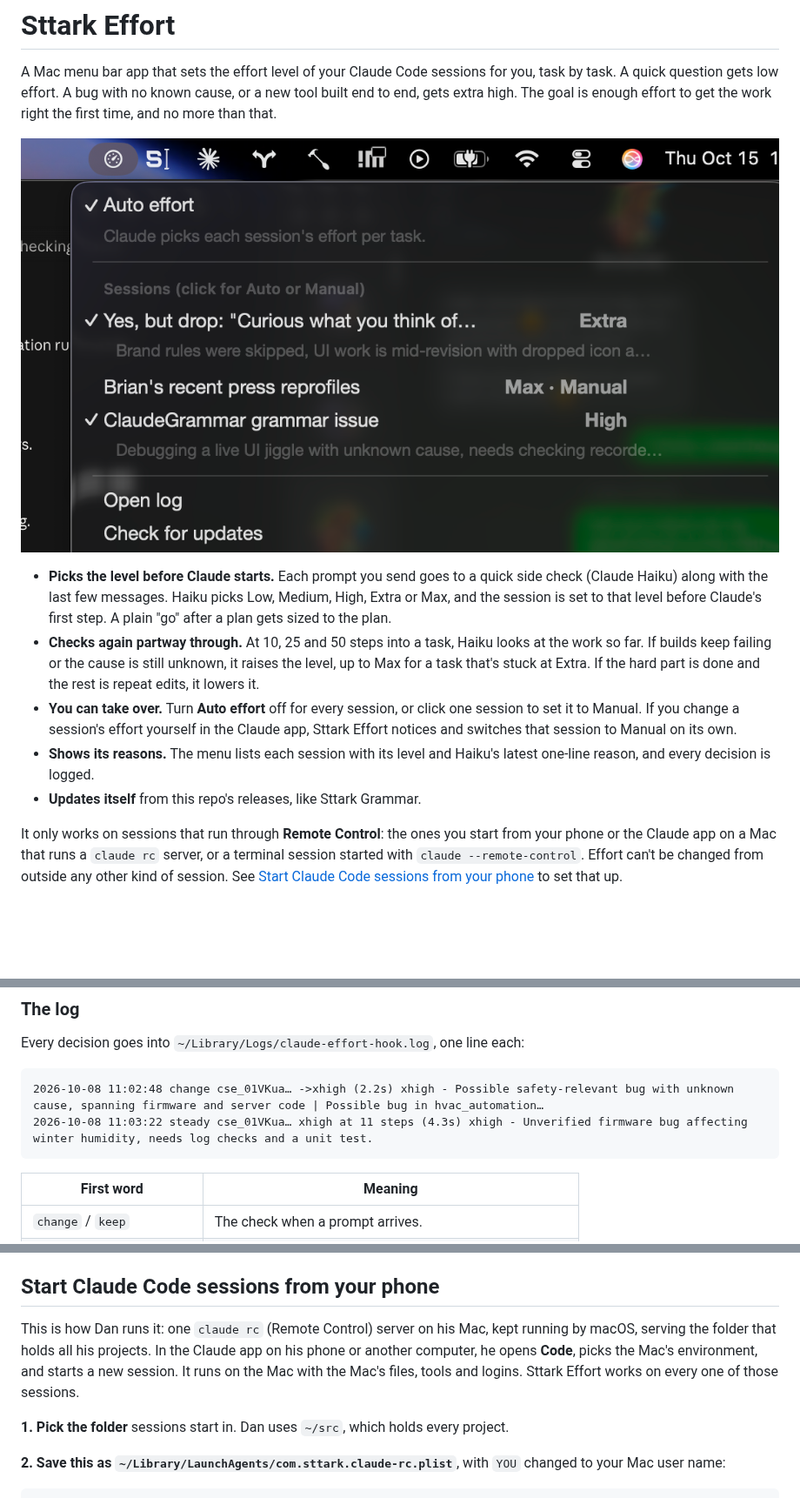
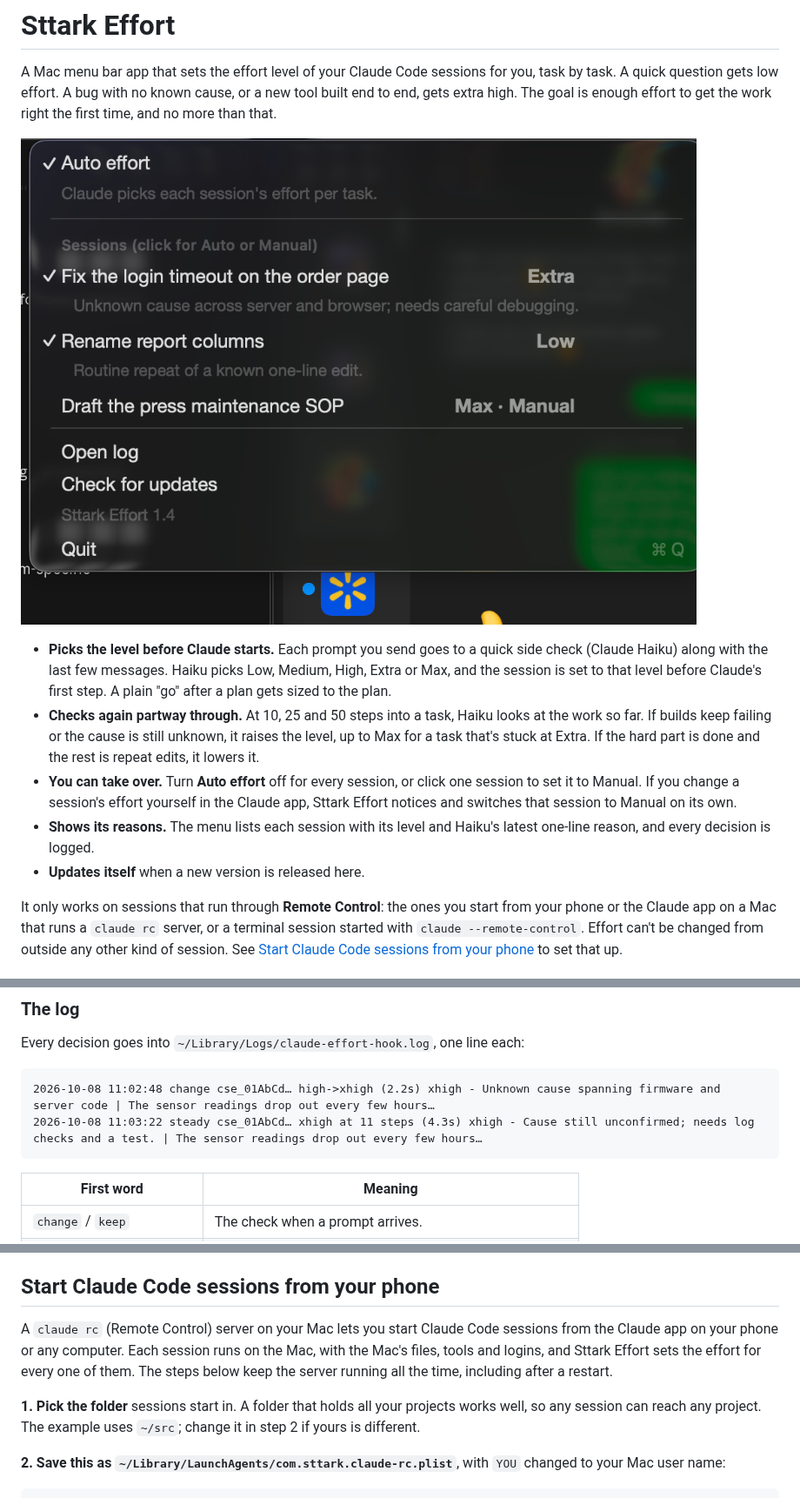
Before and after one commit to Sttark/sttark-claude-kit, a Markdown page: README.md, 3 parts joined by grey strips. Shown at 87% size. Rendered like a GitHub page; pictures changed too: docs/menu.png; blank space fills up the shorter version.

Commit message:
README: write for someone new to the app; sample screenshot and log lines
Co-Authored-By: Claude Opus 5.5 <noreply@anthropic.com>
Claude-Session: https://claude.ai/code/session_01DmRNH4SGt9PtvffKmt4WyV

````diff
--- a/README.md
+++ b/README.md
@@ -8,7 +8,7 @@ A Mac menu bar app that sets the effort level of your Claude Code sessions for y
 - **Checks again partway through.** At 10, 25 and 50 steps into a task, Haiku looks at the work so far. If builds keep failing or the cause is still unknown, it raises the level, up to Max for a task that's stuck at Extra. If the hard part is done and the rest is repeat edits, it lowers it.
 - **You can take over.** Turn **Auto effort** off for every session, or click one session to set it to Manual. If you change a session's effort yourself in the Claude app, Sttark Effort notices and switches that session to Manual on its own.
 - **Shows its reasons.** The menu lists each session with its level and Haiku's latest one-line reason, and every decision is logged.
-- **Updates itself** from this repo's releases, like Sttark Grammar.
+- **Updates itself** when a new version is released here.
 
 It only works on sessions that run through **Remote Control**: the ones you start from your phone or the Claude app on a Mac that runs a `claude rc` server, or a terminal session started with `claude --remote-control`. Effort can't be changed from outside any other kind of session. See [Start Claude Code sessions from your phone](#start-claude-code-sessions-from-your-phone) to set that up.
 
@@ -42,8 +42,8 @@ Sessions show for 12 hours after their last activity.
 Every decision goes into `~/Library/Logs/claude-effort-hook.log`, one line each:
 
 ```
-2026-10-08 11:02:48 change cse_01VKua… ->xhigh (2.2s) xhigh - Possible safety-relevant bug with unknown cause, spanning firmware and server code | Possible bug in hvac_automation…
-2026-10-08 11:03:22 steady cse_01VKua… xhigh at 11 steps (4.3s) xhigh - Unverified firmware bug affecting winter humidity, needs log checks and a unit test.
+2026-10-08 11:02:48 change cse_01AbCd… high->xhigh (2.2s) xhigh - Unknown cause spanning firmware and server code | The sensor readings drop out every few hours…
+2026-10-08 11:03:22 steady cse_01AbCd… xhigh at 11 steps (4.3s) xhigh - Cause still unconfirmed; needs log checks and a test. | The sensor readings drop out every few hours…
 ```
 
 | First word | Meaning |
@@ -59,9 +59,9 @@ To watch it live: `tail -f ~/Library/Logs/claude-effort-hook.log`.
 
 ## Start Claude Code sessions from your phone
 
-This is how Dan runs it: one `claude rc` (Remote Control) server on his Mac, kept running by macOS, serving the folder that holds all his projects. In the Claude app on his phone or another computer, he opens **Code**, picks the Mac's environment, and starts a new session. It runs on the Mac with the Mac's files, tools and logins. Sttark Effort works on every one of those sessions.
+A `claude rc` (Remote Control) server on your Mac lets you start Claude Code sessions from the Claude app on your phone or any computer. Each session runs on the Mac, with the Mac's files, tools and logins, and Sttark Effort sets the effort for every one of them. The steps below keep the server running all the time, including after a restart.
 
-**1. Pick the folder** sessions start in. Dan uses `~/src`, which holds every project.
+**1. Pick the folder** sessions start in. A folder that holds all your projects works well, so any session can reach any project. The example uses `~/src`; change it in step 2 if yours is different.
 
 **2. Save this as `~/Library/LaunchAgents/com.sttark.claude-rc.plist`**, with `YOU` changed to your Mac user name:
 
````
